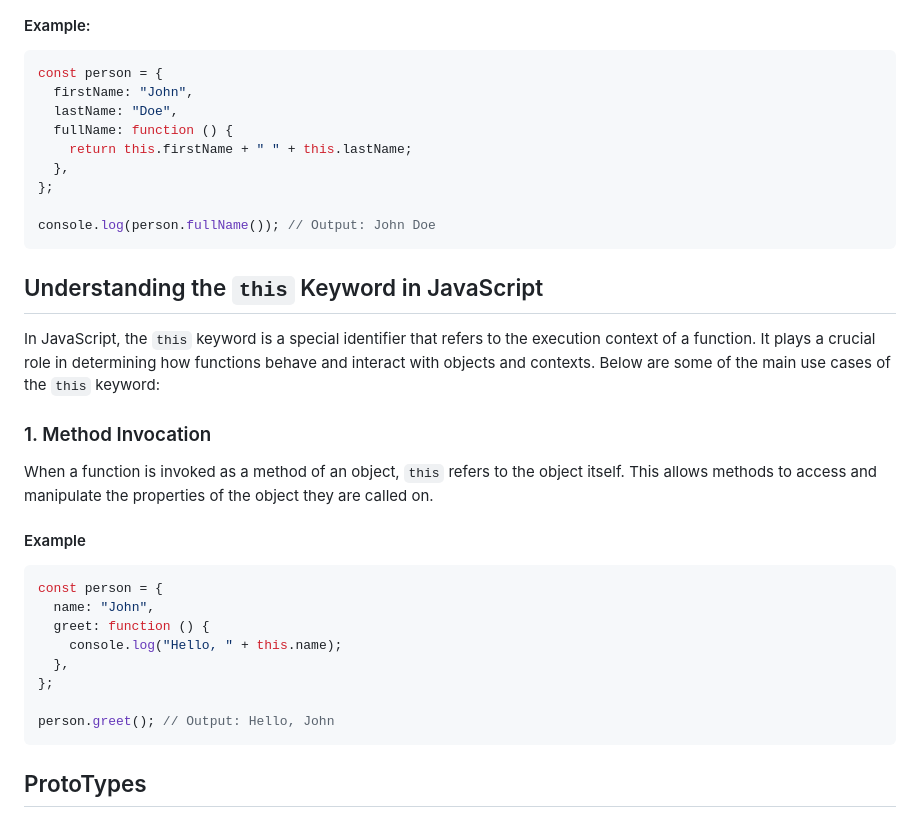
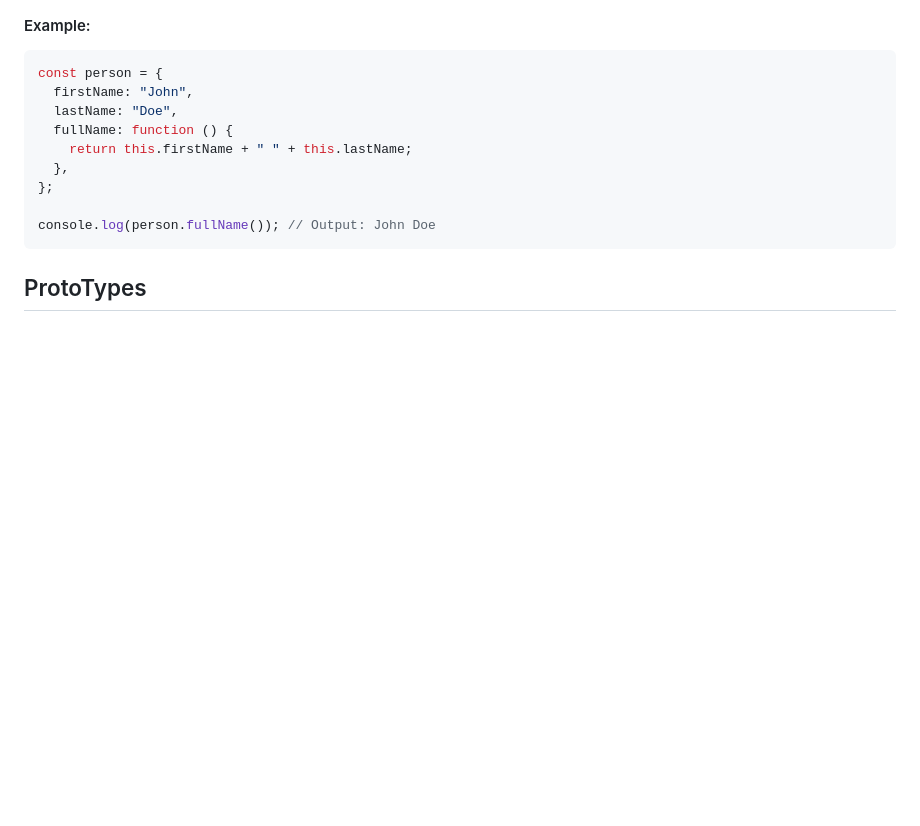
Before and after one commit to abhii718/Javascript-2, a Markdown page: README.md, the part around the change. GitHub-like rendering; blank space fills up the shorter version.

````diff
--- a/README.md
+++ b/README.md
@@ -78,27 +78,6 @@ const person = {
 };
 
 console.log(person.fullName()); // Output: John Doe
-```
-
-## Understanding the `this` Keyword in JavaScript
-
-In JavaScript, the `this` keyword is a special identifier that refers to the execution context of a function. It plays a crucial role in determining how functions behave and interact with objects and contexts. Below are some of the main use cases of the `this` keyword:
-
-### 1. Method Invocation
-
-When a function is invoked as a method of an object, `this` refers to the object itself. This allows methods to access and manipulate the properties of the object they are called on.
-
-#### Example
-
-```javascript
-const person = {
-  name: "John",
-  greet: function () {
-    console.log("Hello, " + this.name);
-  },
-};
-
-person.greet(); // Output: Hello, John
 ```
 
 ## ProtoTypes
````
